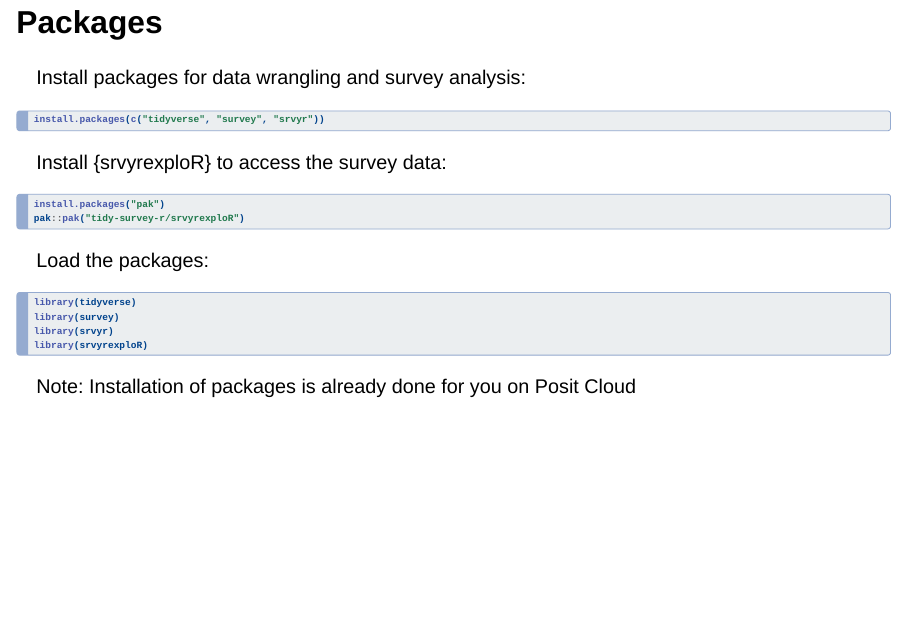
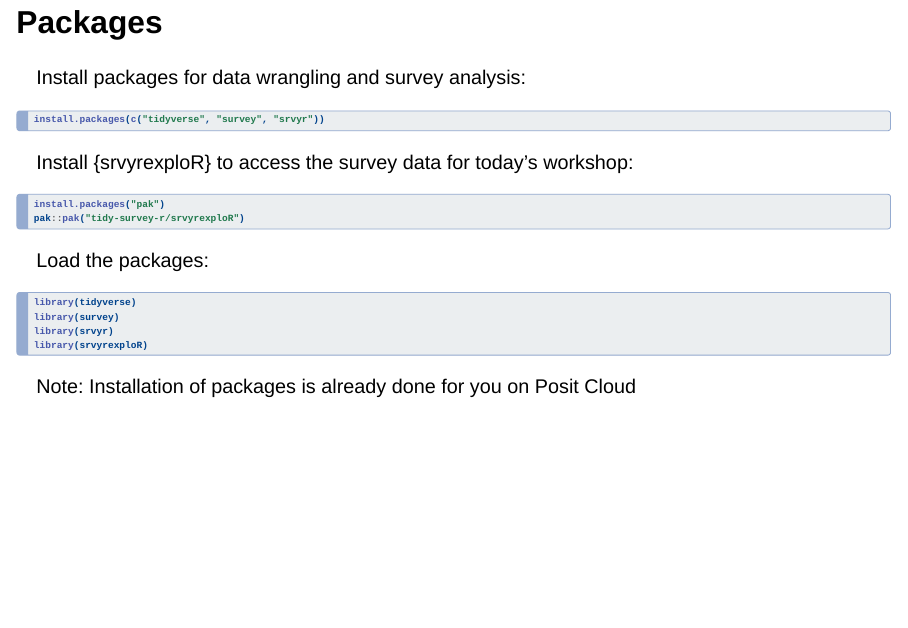
Before and after one commit to tidy-survey-r/user-2025-survey-data-tutorial, a Quarto document (slides-00-getting-started.qmd): page 17 of 45. Rendered offline with R 4.5, knitr and Pandoc in place of Quarto, with nearby package versions; drawn as Slidy slides in place of the format the file asks for; some code elsewhere in the file could not run offline.

Commit message:
Update slides-00-getting-started.qmd
Co-authored-by: Rebecca Powell <rjp6996@gmail.com>

````diff
--- a/slides-00-getting-started.qmd
+++ b/slides-00-getting-started.qmd
@@ -249,7 +249,7 @@
 
 . . .
 
-Install {srvyrexploR} to access the survey data:
+Install {srvyrexploR} to access the survey data for today's workshop:
 
 ```r
 install.packages("pak")
````
